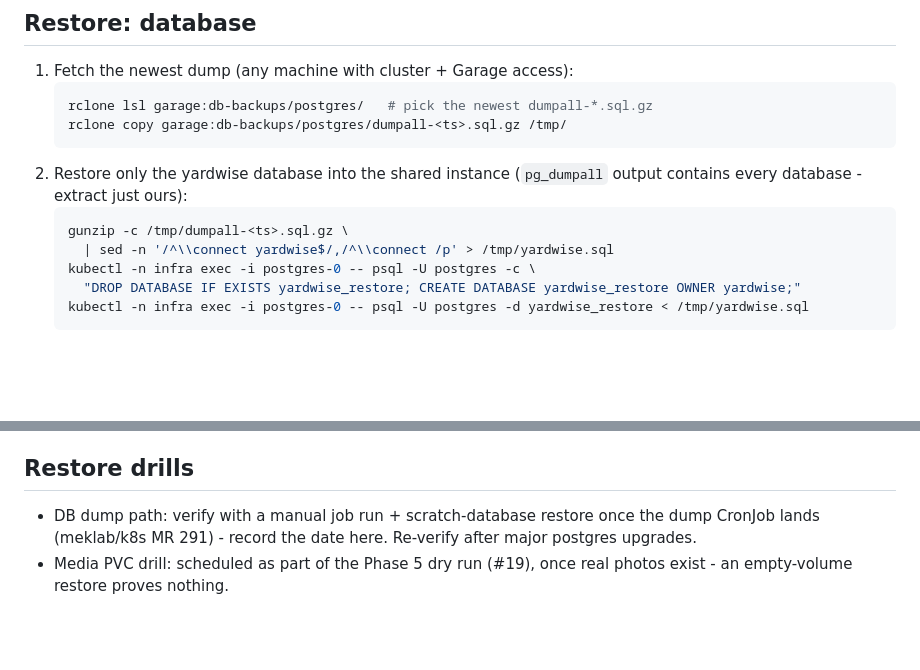
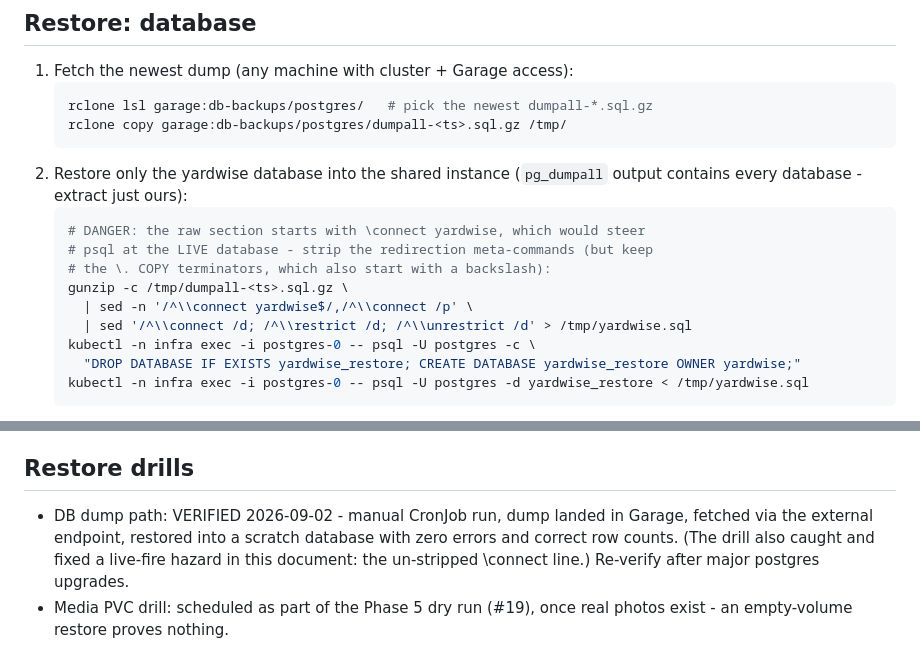
Before and after one commit to mekstromjr/yardwise, a Markdown page: docs/backups.md, 2 parts joined by grey strips. Drawn GitHub-style; blank space fills up the shorter version.

Commit message:
docs: correct restore extraction, record verified DB drill
The raw pg_dumpall section begins with a connect meta-command that
steers psql at the live database; the drill caught it (live db verified
unharmed - every conflicting statement rejected wholesale). Extraction
now strips connect/restrict lines while preserving COPY terminators.
Drill re-run clean: zero errors, correct row counts, scratch db dropped.

Co-Authored-By: Claude Fable 5 <noreply@anthropic.com>

````diff
--- a/docs/backups.md
+++ b/docs/backups.md
@@ -27,8 +27,12 @@ Garage content replicates offsite per the meklab backup architecture.
 2. Restore only the yardwise database into the shared instance
    (`pg_dumpall` output contains every database - extract just ours):
    ```bash
+   # DANGER: the raw section starts with \connect yardwise, which would steer
+   # psql at the LIVE database - strip the redirection meta-commands (but keep
+   # the \. COPY terminators, which also start with a backslash):
    gunzip -c /tmp/dumpall-<ts>.sql.gz \
-     | sed -n '/^\\connect yardwise$/,/^\\connect /p' > /tmp/yardwise.sql
+     | sed -n '/^\\connect yardwise$/,/^\\connect /p' \
+     | sed '/^\\connect /d; /^\\restrict /d; /^\\unrestrict /d' > /tmp/yardwise.sql
    kubectl -n infra exec -i postgres-0 -- psql -U postgres -c \
      "DROP DATABASE IF EXISTS yardwise_restore; CREATE DATABASE yardwise_restore OWNER yardwise;"
    kubectl -n infra exec -i postgres-0 -- psql -U postgres -d yardwise_restore < /tmp/yardwise.sql
@@ -62,8 +66,10 @@ a scratch namespace instead with `--namespace-mappings prod:yardwise-restore`.
 
 ## Restore drills
 
-- DB dump path: verify with a manual job run + scratch-database restore once
-  the dump CronJob lands (meklab/k8s MR 291) - record the date here.
+- DB dump path: VERIFIED 2026-09-02 - manual CronJob run, dump landed in
+  Garage, fetched via the external endpoint, restored into a scratch database
+  with zero errors and correct row counts. (The drill also caught and fixed a
+  live-fire hazard in this document: the un-stripped \connect line.)
   Re-verify after major postgres upgrades.
 - Media PVC drill: scheduled as part of the Phase 5 dry run (#19), once real
   photos exist - an empty-volume restore proves nothing.
````
